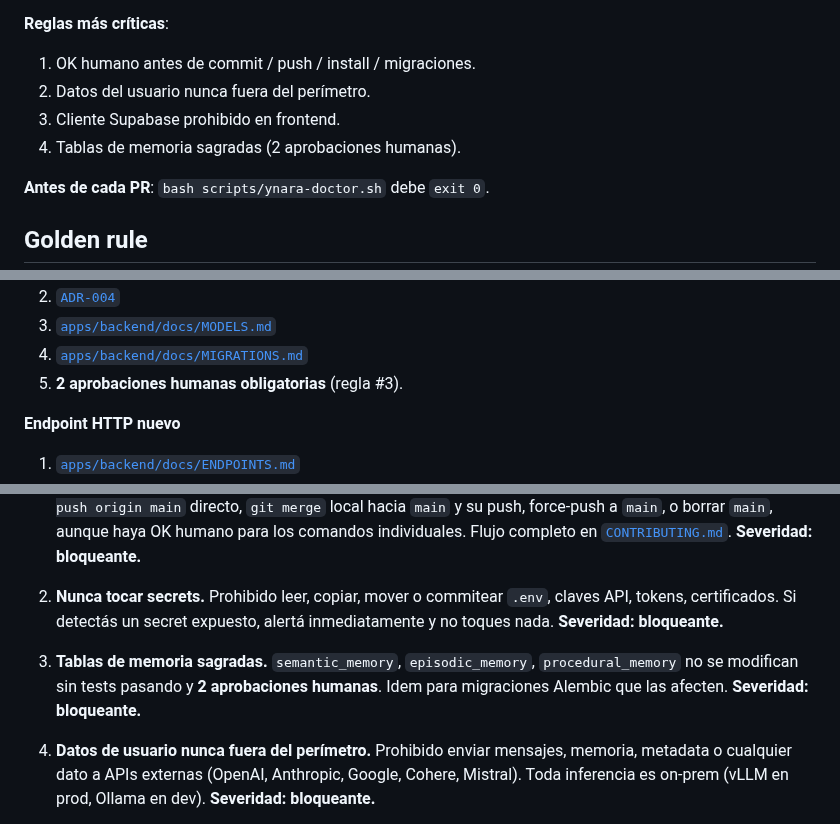
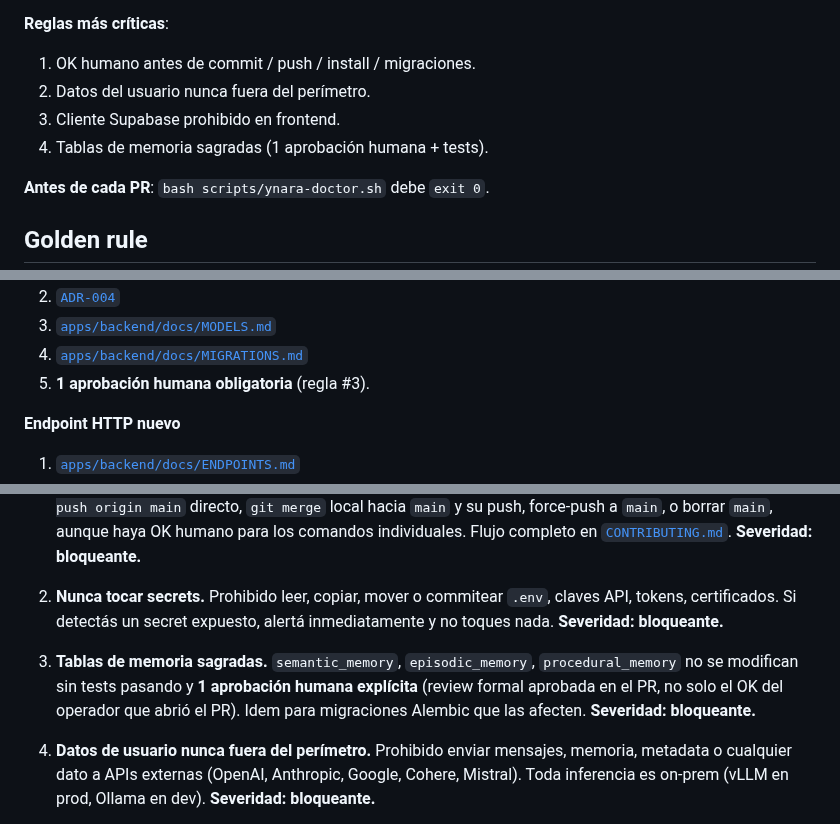
Before and after one commit to BriarDevv/Ynara, a Markdown page: AGENTS.md, 3 parts joined by grey strips. Drawn GitHub-style.

Commit message:
docs(governance): bajar regla #3 de 2 a 1 aprobacion humana
Decision del operador del repo: las tablas sagradas (semantic_memory,
episodic_memory, procedural_memory) pasan de requerir 2 aprobaciones
humanas a 1 aprobacion humana explicita.

Justificacion:
- Equipo de 3 personas (BriarDevv, MateoGs013, querques20). Pedir 2
  aprobaciones humanas para cada toque de tabla sagrada significa que
  el autor (1) + 2 reviewers = practicamente todo el equipo en cada
  PR. Eso ralentiza el MVP sin ganancia de seguridad proporcional.
- Fase MVP: el riesgo de un schema mal pensado es manejable porque
  todavia no hay datos en produccion. Cuando lleguemos a V2 con
  usuarios reales se puede reconsiderar.
- Lo que se mantiene de la regla: 1 aprobacion EXPLICITA (review
  formal aprobada en el PR, no solo el OK del operador que abrio el
  PR — el autor no se autoaprueba) + tests pasando + commit
  aislado para tablas sagradas (regla #7 endurecida en #16).

Cambios en este commit:

- AGENTS.md "Quickstart" item 4: "Tablas de memoria sagradas
  (2 aprobaciones humanas)" → "(1 aprobacion humana + tests)".
- AGENTS.md Read Order "Tocar memoria (esquema o migracion)" item 5:
  "2 aprobaciones humanas obligatorias" → "1 aprobacion humana
  obligatoria".
- AGENTS.md regla #3 (texto canonico): "no se modifican sin tests
  pasando y 2 aprobaciones humanas" → "sin tests pasando y 1
  aprobacion humana explicita (review formal aprobada en el PR, no
  solo el OK del operador que abrio el PR)".
- AGENTS.md Validation expectations: "Toca tablas sagradas: ... 2
  aprobaciones humanas" → "1 aprobacion humana explicita".
- CLAUDE.md "Prohibido": "Tocar memory/ o alembic/versions/ sin
  doble confirmacion" → "sin 1 aprobacion humana explicita en el
  PR (regla #3)".

Los otros archivos que mencionan "2 aprobaciones humanas"
(CONTRIBUTING.md, README.md, SECURITY.md, docs/conventions/*,
docs/architecture/*, apps/backend/*, scripts/ynara-doctor.sh,
.github/templates, skills/*) se actualizan en commits siguientes
de este PR — agrupados por area logica para mantener commits
atomicos (regla #7).

Co-Authored-By: Claude Opus 4.7 (1M context) <noreply@anthropic.com>

```diff
--- a/AGENTS.md
+++ b/AGENTS.md
@@ -13,7 +13,7 @@
 1. OK humano antes de commit / push / install / migraciones.
 2. Datos del usuario nunca fuera del perímetro.
 3. Cliente Supabase prohibido en frontend.
-4. Tablas de memoria sagradas (2 aprobaciones humanas).
+4. Tablas de memoria sagradas (1 aprobación humana + tests).
 
 **Antes de cada PR**: `bash scripts/ynara-doctor.sh` debe `exit 0`.
 
@@ -66,7 +66,7 @@ Para tareas con un solo archivo, va inline. Para tareas con múltiples pasos, ca
 2. [`ADR-004`](./docs/architecture/adrs/ADR-004-postgres-pgvector-vs-pinecone.md)
 3. [`apps/backend/docs/MODELS.md`](./apps/backend/docs/MODELS.md)
 4. [`apps/backend/docs/MIGRATIONS.md`](./apps/backend/docs/MIGRATIONS.md)
-5. **2 aprobaciones humanas obligatorias** (regla #3).
+5. **1 aprobación humana obligatoria** (regla #3).
 
 **Endpoint HTTP nuevo**
 
@@ -189,7 +189,7 @@ Para tareas con un solo archivo, va inline. Para tareas con múltiples pasos, ca
 
 2. **Nunca tocar secrets.** Prohibido leer, copiar, mover o commitear `.env`, claves API, tokens, certificados. Si detectás un secret expuesto, alertá inmediatamente y no toques nada. **Severidad: bloqueante.**
 
-3. **Tablas de memoria sagradas.** `semantic_memory`, `episodic_memory`, `procedural_memory` no se modifican sin tests pasando y **2 aprobaciones humanas**. Idem para migraciones Alembic que las afecten. **Severidad: bloqueante.**
+3. **Tablas de memoria sagradas.** `semantic_memory`, `episodic_memory`, `procedural_memory` no se modifican sin tests pasando y **1 aprobación humana explícita** (review formal aprobada en el PR, no solo el OK del operador que abrió el PR). Idem para migraciones Alembic que las afecten. **Severidad: bloqueante.**
 
 4. **Datos de usuario nunca fuera del perímetro.** Prohibido enviar mensajes, memoria, metadata o cualquier dato a APIs externas (OpenAI, Anthropic, Google, Cohere, Mistral). Toda inferencia es on-prem (vLLM en prod, Ollama en dev). **Severidad: bloqueante.**
 
```
Also changed, not shown: other parts of AGENTS.md (+1 -1 lines), CLAUDE.md (+1 -1 lines).
